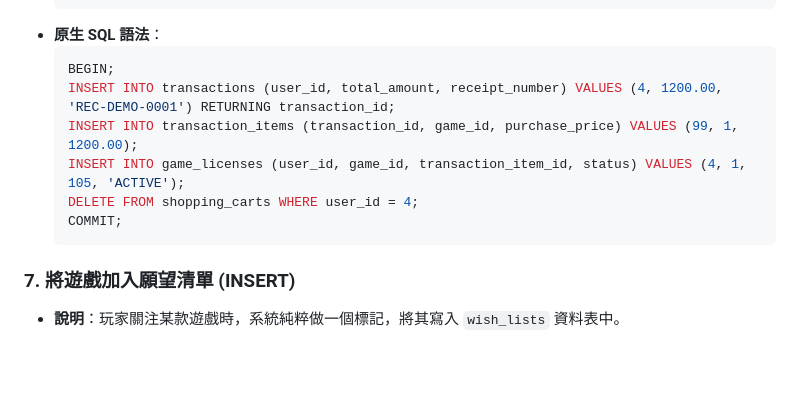
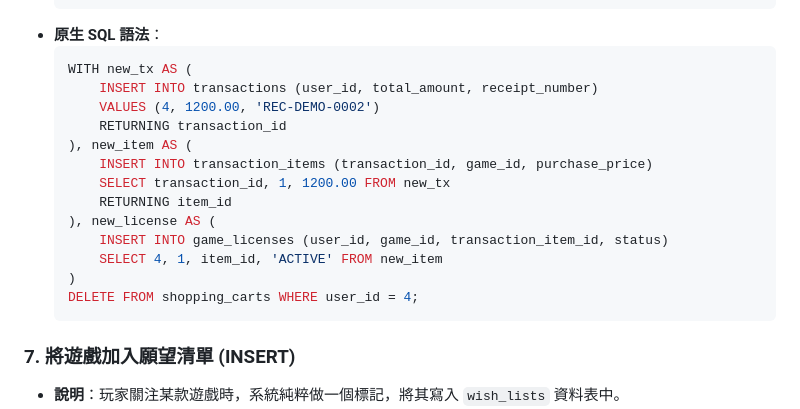
Before and after one commit to willie6666/dbms, a Markdown page: architecture/sql_example/sql_f.md, the part around the change. GitHub-like rendering; blank space fills up the shorter version.

Commit message:
feat: 更新結帳流程的 SQL 語法，使用 CTE 優化交易與授權的插入操作

````diff
--- a/architecture/sql_example/sql_f.md
+++ b/architecture/sql_example/sql_f.md
@@ -85,12 +85,19 @@
   ```
 - **原生 SQL 語法**：
   ```sql
-  BEGIN;
-  INSERT INTO transactions (user_id, total_amount, receipt_number) VALUES (4, 1200.00, 'REC-DEMO-0001') RETURNING transaction_id;
-  INSERT INTO transaction_items (transaction_id, game_id, purchase_price) VALUES (99, 1, 1200.00);
-  INSERT INTO game_licenses (user_id, game_id, transaction_item_id, status) VALUES (4, 1, 105, 'ACTIVE');
+  WITH new_tx AS (
+      INSERT INTO transactions (user_id, total_amount, receipt_number)
+      VALUES (4, 1200.00, 'REC-DEMO-0002')
+      RETURNING transaction_id
+  ), new_item AS (
+      INSERT INTO transaction_items (transaction_id, game_id, purchase_price)
+      SELECT transaction_id, 1, 1200.00 FROM new_tx
+      RETURNING item_id
+  ), new_license AS (
+      INSERT INTO game_licenses (user_id, game_id, transaction_item_id, status)
+      SELECT 4, 1, item_id, 'ACTIVE' FROM new_item
+  )
   DELETE FROM shopping_carts WHERE user_id = 4;
-  COMMIT;
   ```
 
 ### 7. 將遊戲加入願望清單 (INSERT)
````
